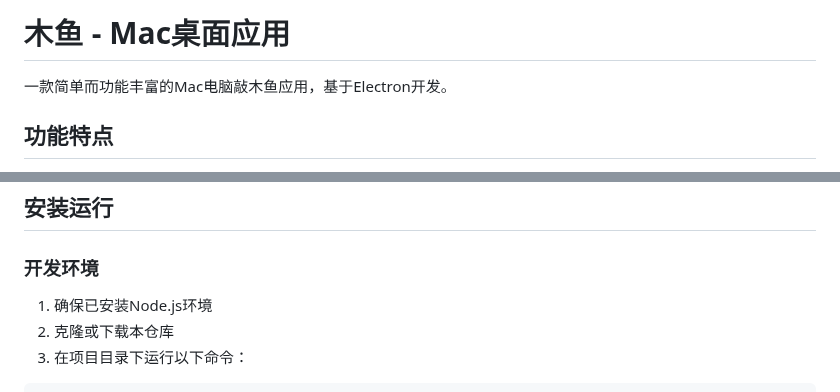
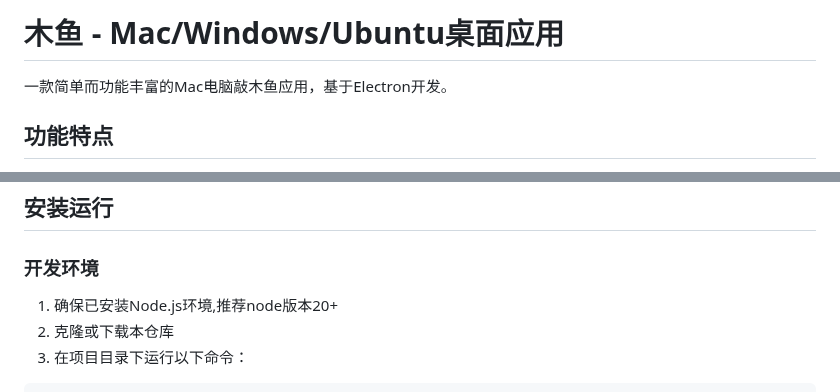
Before and after one commit to silenceboychen/woodfish, a Markdown page: README.md, 2 parts joined by grey strips. Rendered like a GitHub page.

```diff
--- a/README.md
+++ b/README.md
@@ -1,4 +1,4 @@
-# 木鱼 - Mac桌面应用
+# 木鱼 - Mac/Windows/Ubuntu桌面应用
 
 一款简单而功能丰富的Mac电脑敲木鱼应用，基于Electron开发。
 
@@ -41,7 +41,7 @@
 
 ### 开发环境
 
-1. 确保已安装Node.js环境
+1. 确保已安装Node.js环境,推荐node版本20+
 2. 克隆或下载本仓库
 3. 在项目目录下运行以下命令：
 
```
